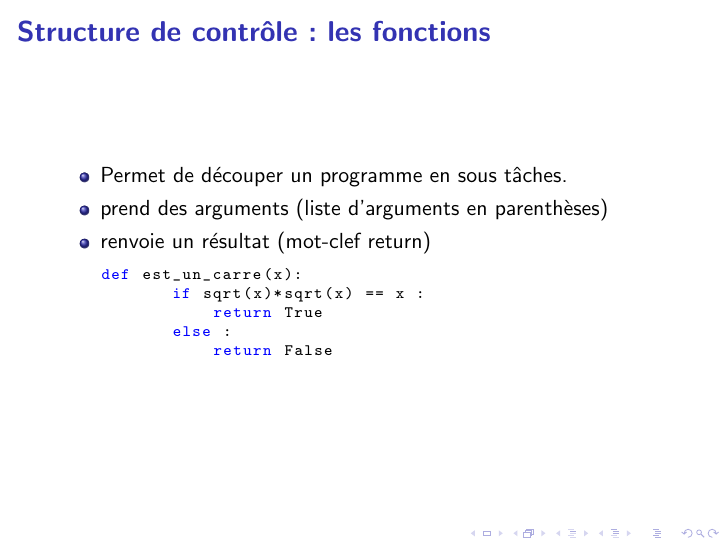
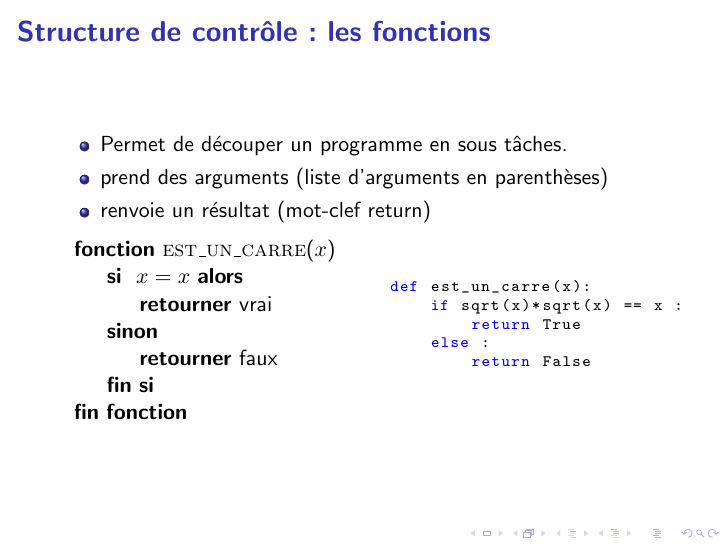
Before and after one commit to aitzkora/Zientzako_Jaia, LaTeX slides (init_python.tex): page 16 of 16. Compiled offline with pdfLaTeX; the source files are stored in an older character set and shown here as Unicode.

Commit message:
fonction ajout

```diff
--- a/init_python.tex
+++ b/init_python.tex
@@ -101,6 +101,7 @@
 \algrenewcommand\algorithmicfor{\textbf{pour}}
 \algrenewcommand\algorithmicreturn{\textbf{retourner}}
 \algrenewcommand\algorithmicdo{\textbf{faire}}
+\algrenewcommand\algorithmicfunction{\textbf{fonction}}
 
 
 \begin{document}
@@ -313,13 +314,27 @@ for m in l:
 \item Permet de découper un programme en sous tâches.
 \item prend des arguments (liste d'arguments en parenthèses)
 \item renvoie un résultat (mot-clef return)
+\begin{columns}
+\column{0.5\linewidth}
+\begin{algorithmic}
+\Function{est\_un\_carre}{$x$}
+   %\If {$\sqrt{x} \dot \sqrt{x} = x$}
+   \If { $x = x$}
+       \State{\textbf{retourner} vrai}
+    \Else
+       \State{\textbf{retourner} faux}
+   \EndIf
+\EndFunction
+\end{algorithmic}
+\column{0.5\linewidth}
 \begin{lstlisting}
 def est_un_carre(x):
-       if sqrt(x)*sqrt(x) == x :
-           return True
-       else :
-           return False
+    if sqrt(x)*sqrt(x) == x :
+        return True
+    else :
+        return False
 \end{lstlisting}
+\end{columns}
 \end{itemize}
 \end{frame}
 \end{document}
```
